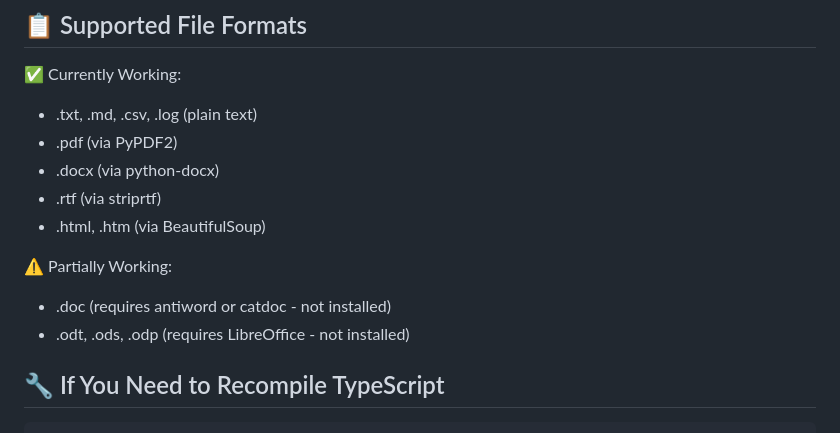
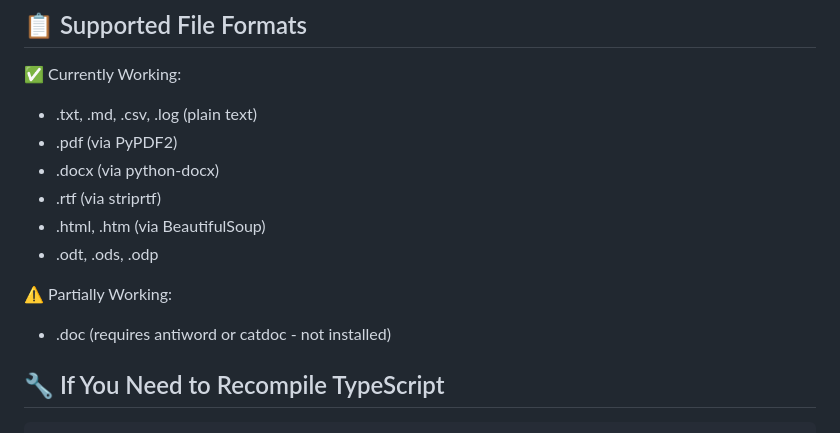
Before and after one commit to JamesUnlocked/Document-Locator, a Markdown page: README.md, the part around the change. Drawn GitHub-style.

Commit message:
Update README with file format requirements
Added note about .odt, .ods, .odp file formats requiring LibreOffice.

```diff
--- a/README.md
+++ b/README.md
@@ -75,10 +75,11 @@ Then open your browser to: http://127.0.0.1:5000
 - .docx (via python-docx)
 - .rtf (via striprtf)
 - .html, .htm (via BeautifulSoup)
+- .odt, .ods, .odp
 
 ⚠️ Partially Working:
 - .doc (requires antiword or catdoc - not installed)
-- .odt, .ods, .odp (requires LibreOffice - not installed)
+
 
 ## 🔧 If You Need to Recompile TypeScript
 
```
